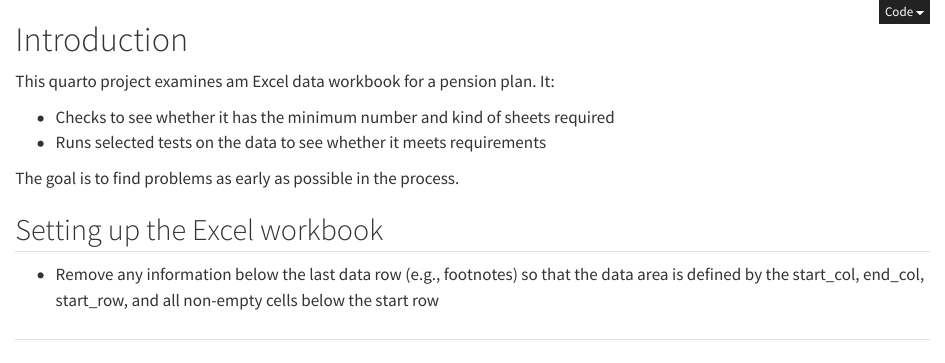
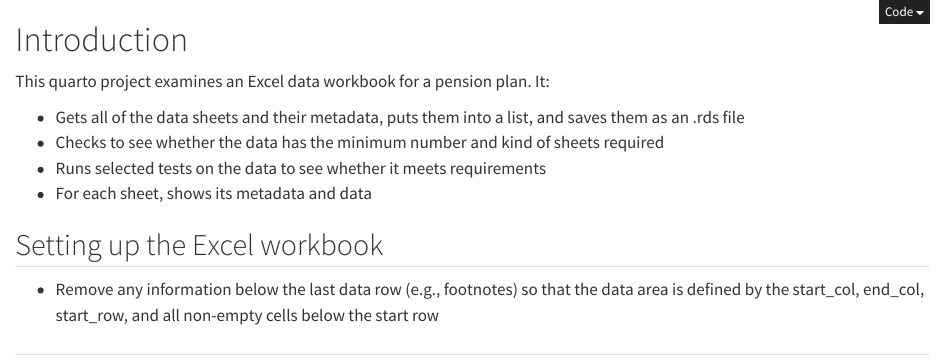
Before and after one commit to donboyd5/Data-extraction, a Quarto document (index.qmd): the page in a window 1100 px wide, from its top. Rendered offline with R 4.5, knitr and Pandoc in place of Quarto, with nearby package versions.

Commit message:
update introduction

```diff
--- a/index.qmd
+++ b/index.qmd
@@ -5,12 +5,14 @@ editor_options:
 
 # Introduction
 
-This quarto project examines am Excel data workbook for a pension plan. It:
+This quarto project examines an Excel data workbook for a pension plan. It:
 
--   Checks to see whether it has the minimum number and kind of sheets required
+-   Gets all of the data sheets and their metadata, puts them into a list, and saves them as an .rds file
+-   Checks to see whether the data has the minimum number and kind of sheets required
 -   Runs selected tests on the data to see whether it meets requirements
+-   For each sheet, shows its metadata and data
 
-The goal is to find problems as early as possible in the process.
+<!-- The goal is to find problems as early as possible in the process. -->
 
 ## Setting up the Excel workbook
 
```
